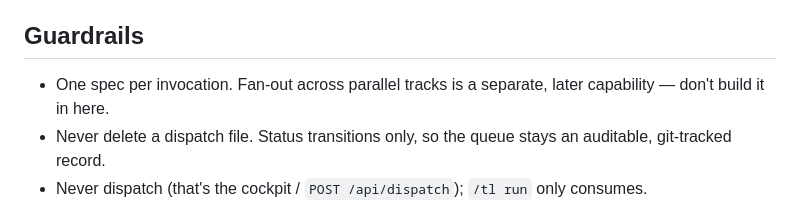
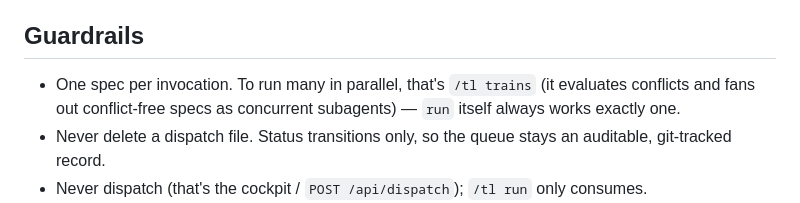
Before and after one commit to tgurgick/tl, a Markdown page: skills/run/SKILL.md, the part around the change. Rendered like a GitHub page.

```diff
--- a/skills/run/SKILL.md
+++ b/skills/run/SKILL.md
@@ -48,7 +48,7 @@ Same as `/tl triage`: the argument is a workspace name under `projects/` or a pa
 
 ## Guardrails
 
-- One spec per invocation. Fan-out across parallel tracks is a separate, later capability — don't build it in here.
+- One spec per invocation. To run many in parallel, that's `/tl trains` (it evaluates conflicts and fans out conflict-free specs as concurrent subagents) — `run` itself always works exactly one.
 - Never delete a dispatch file. Status transitions only, so the queue stays an auditable, git-tracked record.
 - Never dispatch (that's the cockpit / `POST /api/dispatch`); `/tl run` only consumes.
 - Honor the spec's `Do not touch` absolutely. When in doubt about scope, capture a thread or fail the dispatch — never quietly broaden it.
```
Also changed, not shown: README.md (+5 -1 lines), skills/trains/SKILL.md (added, +52 -0 lines).
